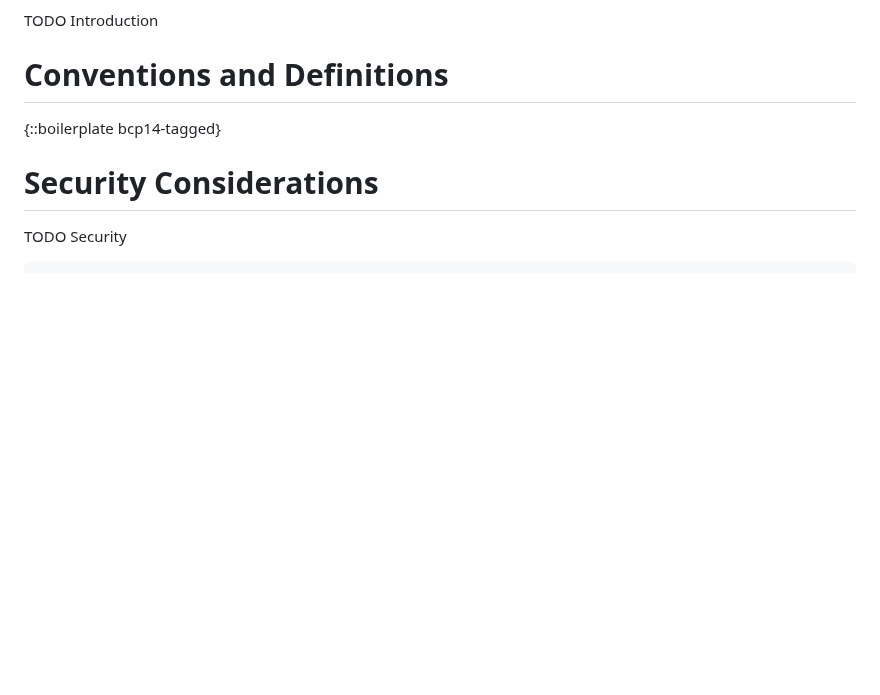
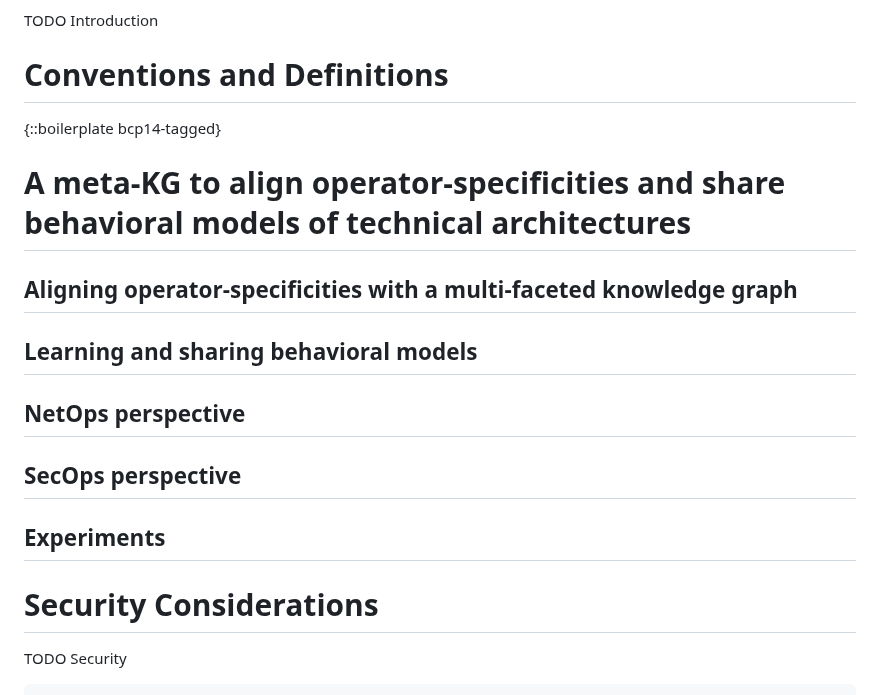
Before and after one commit to GenEars/draft-tailhardat-nmop-incident-management-noria, a Markdown page: draft-tailhardat-nmop-incident-management-noria.md, the part around the change. GitHub-like rendering; blank space fills up the shorter version.

Commit message:
Added sections.
Signed-off-by: lionel.tailhardat <lionel.tailhardat@orange.com>

```diff
--- a/draft-tailhardat-nmop-incident-management-noria.md
+++ b/draft-tailhardat-nmop-incident-management-noria.md
@@ -199,6 +199,17 @@ TODO Introduction
 
 {::boilerplate bcp14-tagged}
 
+# A meta-KG to align operator-specificities and share behavioral models of technical architectures
+
+## Aligning operator-specificities with a multi-faceted knowledge graph
+
+## Learning and sharing behavioral models
+
+## NetOps perspective
+
+## SecOps perspective
+
+## Experiments
 
 # Security Considerations
 
```
